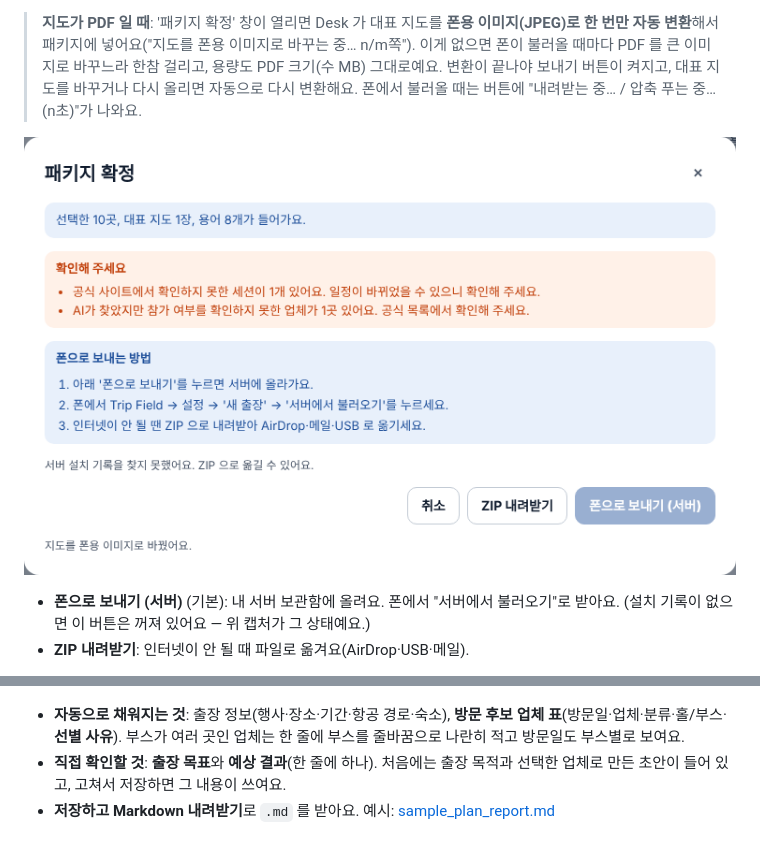
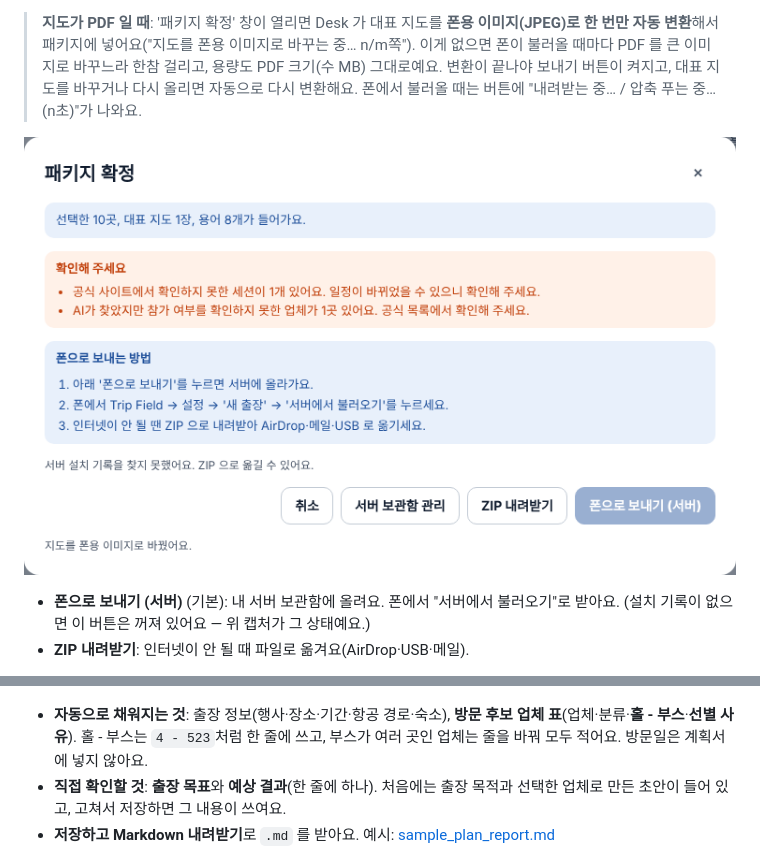
Before and after one commit to ji22gwan/trip-tools, a Markdown page: docs/manual/MANUAL.md, 2 parts joined by grey strips. Drawn GitHub-style; pictures changed too: docs/manual/img/desk-18-package.png.

```diff
--- a/docs/manual/MANUAL.md
+++ b/docs/manual/MANUAL.md
@@ -220,7 +220,7 @@ Trip Desk 아이콘을 누르면 앱 창으로 열려요(터미널 없음). 왼
 
 ![출장 계획서 창](img/desk-36-plan-report.png)
 
-- **자동으로 채워지는 것**: 출장 정보(행사·장소·기간·항공 경로·숙소), **방문 후보 업체 표**(방문일·업체·분류·홀/부스·**선별 사유**). 부스가 여러 곳인 업체는 한 줄에 부스를 줄바꿈으로 나란히 적고 방문일도 부스별로 보여요.
+- **자동으로 채워지는 것**: 출장 정보(행사·장소·기간·항공 경로·숙소), **방문 후보 업체 표**(업체·분류·**홀 - 부스**·**선별 사유**). 홀 - 부스는 `4 - 523`처럼 한 줄에 쓰고, 부스가 여러 곳인 업체는 줄을 바꿔 모두 적어요. 방문일은 계획서에 넣지 않아요.
 - **직접 확인할 것**: **출장 목표**와 **예상 결과**(한 줄에 하나). 처음에는 출장 목적과 선택한 업체로 만든 초안이 들어 있고, 고쳐서 저장하면 그 내용이 쓰여요.
 - **저장하고 Markdown 내려받기**로 `.md` 를 받아요. 예시: [sample_plan_report.md](sample_plan_report.md)
 - **PDF 로 바꾸기(우분투)**: `docs/manual/md2pdf.sh 출장계획서.md` → 같은 이름의 PDF(A4, 업체 10곳 안팎이면 2쪽). pandoc·크롬·한글 글꼴이 필요해요(매뉴얼 PDF 만드는 법과 같아요). VS Code 의 Markdown PDF 확장이나 브라우저 인쇄로도 돼요.
```
Also changed, not shown: docs/manual/sample_plan_report.md (+13 -13 lines), docs/manual/img/desk-02-new-trip.png, 3 other files.
